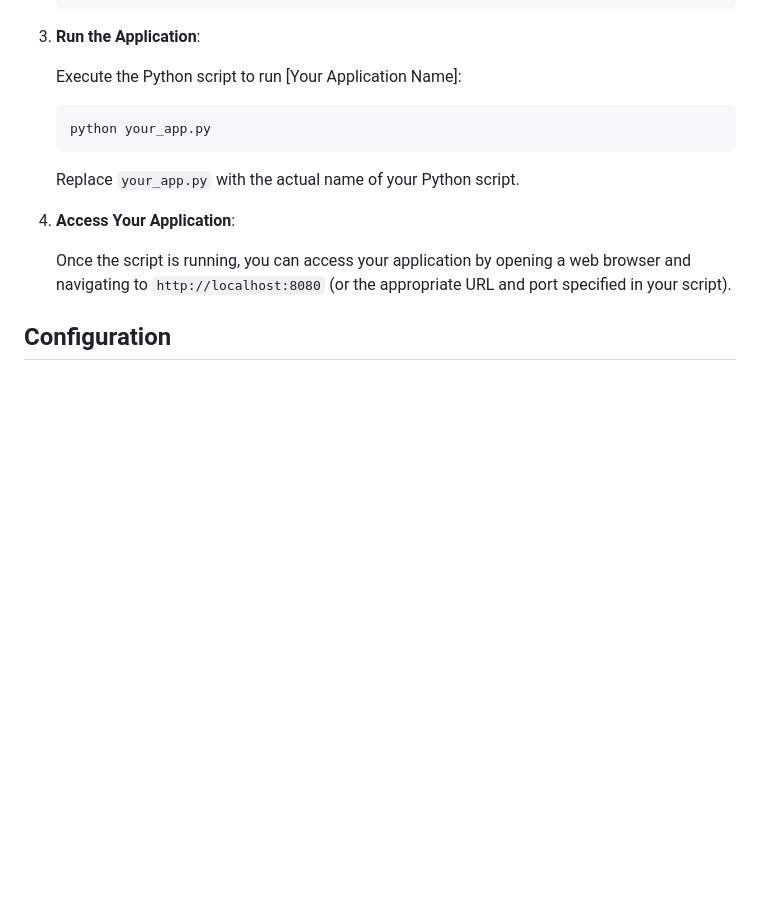
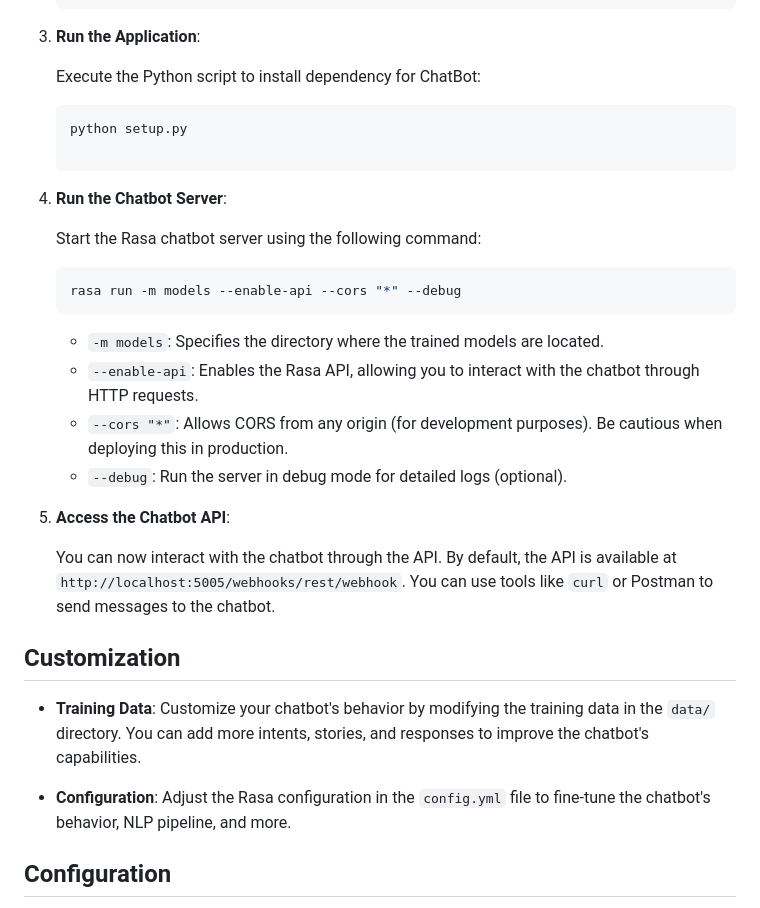
Before and after one commit to tusuii/SmartSolveAI_Unified_ChatBot_Internship_Project, a Markdown page: README.md, the part around the change. GitHub-like rendering; blank space fills up the shorter version.

````diff
--- a/README.md
+++ b/README.md
@@ -165,17 +165,35 @@ Follow these steps to run [Your Application Name] using the provided Python scri
 
 3. **Run the Application**:
 
-   Execute the Python script to run [Your Application Name]:
+   Execute the Python script to install dependency for  ChatBot:
 
    ```bash
-   python your_app.py
+   python setup.py
+
+4. **Run the Chatbot Server**:
+
+   Start the Rasa chatbot server using the following command:
+
+   ```bash
+   rasa run -m models --enable-api --cors "*" --debug
    ```
 
-   Replace `your_app.py` with the actual name of your Python script.
+   - `-m models`: Specifies the directory where the trained models are located.
+   - `--enable-api`: Enables the Rasa API, allowing you to interact with the chatbot through HTTP requests.
+   - `--cors "*"`: Allows CORS from any origin (for development purposes). Be cautious when deploying this in production.
+   - `--debug`: Run the server in debug mode for detailed logs (optional).
 
-4. **Access Your Application**:
+5. **Access the Chatbot API**:
 
-   Once the script is running, you can access your application by opening a web browser and navigating to `http://localhost:8080` (or the appropriate URL and port specified in your script).
+   You can now interact with the chatbot through the API. By default, the API is available at `http://localhost:5005/webhooks/rest/webhook`. You can use tools like `curl` or Postman to send messages to the chatbot.
+
+## Customization
+
+- **Training Data**: Customize your chatbot's behavior by modifying the training data in the `data/` directory. You can add more intents, stories, and responses to improve the chatbot's capabilities.
+
+- **Configuration**: Adjust the Rasa configuration in the `config.yml` file to fine-tune the chatbot's behavior, NLP pipeline, and more.
+
+
 
 ## Configuration
 
````
